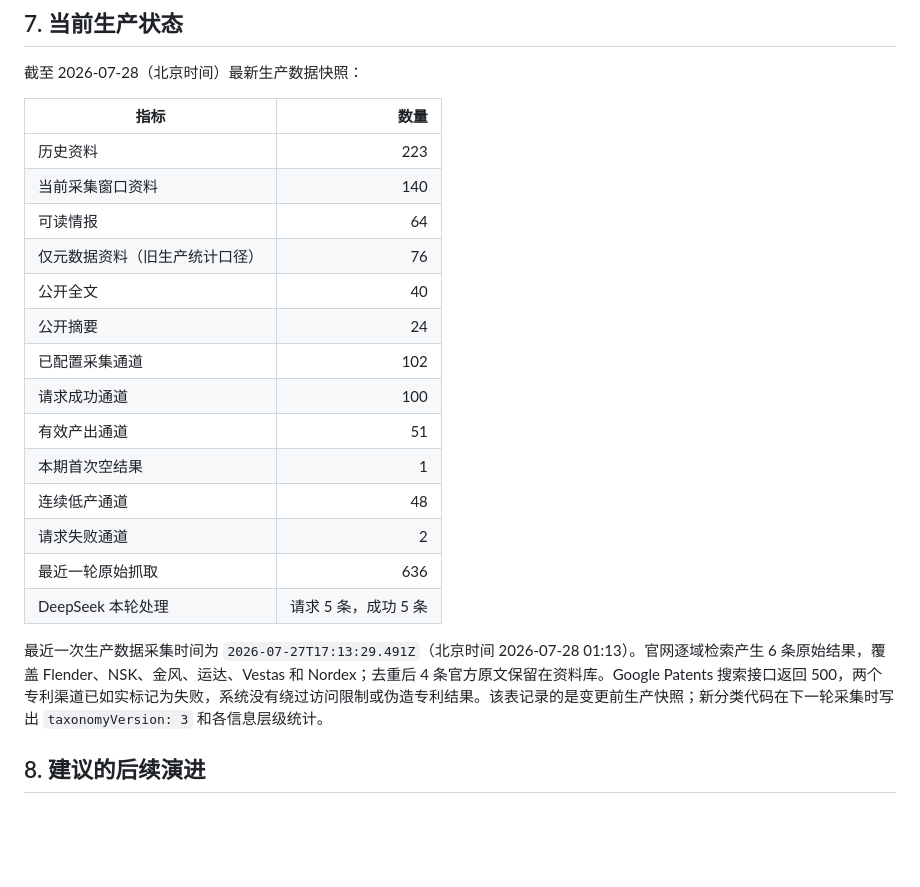
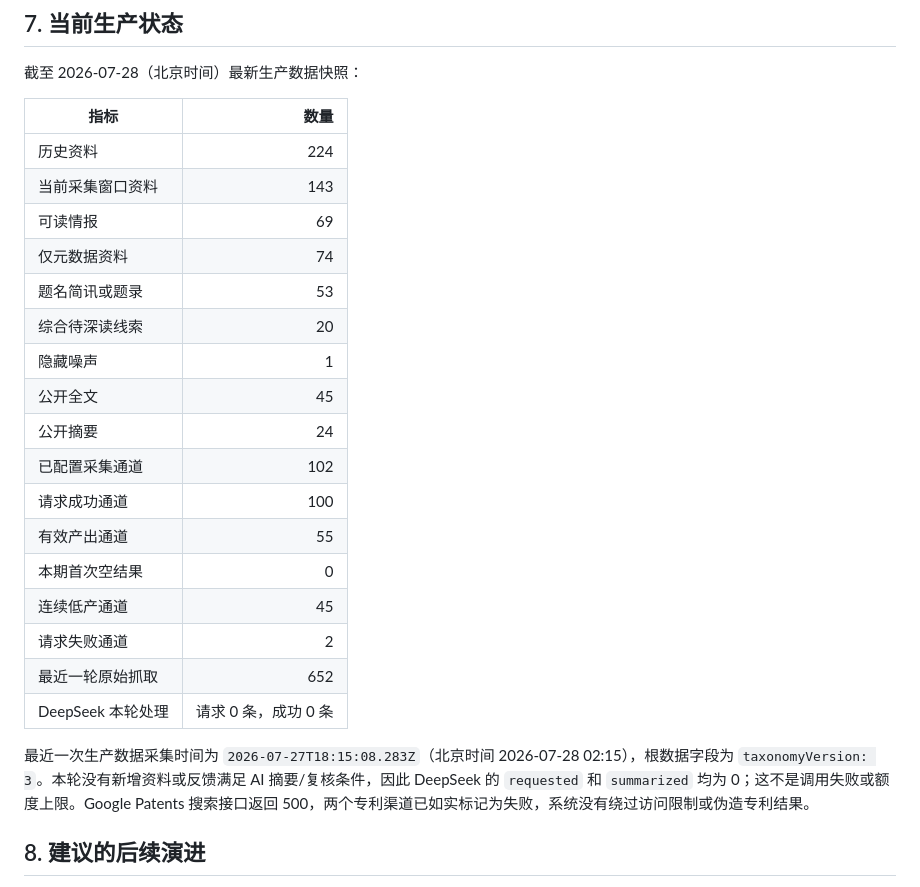
Before and after one commit to WxF5ve/wind-drivetrain-intelligence, a Markdown page: WEB-INTRODUCTION.md, the part around the change. Drawn GitHub-style; blank space fills up the shorter version.

```diff
--- a/WEB-INTRODUCTION.md
+++ b/WEB-INTRODUCTION.md
@@ -338,22 +338,25 @@ GitHub Actions 工作流有三种触发方式：
 
 | 指标 | 数量 |
 | --- | ---: |
-| 历史资料 | 223 |
-| 当前采集窗口资料 | 140 |
-| 可读情报 | 64 |
-| 仅元数据资料（旧生产统计口径） | 76 |
-| 公开全文 | 40 |
+| 历史资料 | 224 |
+| 当前采集窗口资料 | 143 |
+| 可读情报 | 69 |
+| 仅元数据资料 | 74 |
+| 题名简讯或题录 | 53 |
+| 综合待深读线索 | 20 |
+| 隐藏噪声 | 1 |
+| 公开全文 | 45 |
 | 公开摘要 | 24 |
 | 已配置采集通道 | 102 |
 | 请求成功通道 | 100 |
-| 有效产出通道 | 51 |
-| 本期首次空结果 | 1 |
-| 连续低产通道 | 48 |
+| 有效产出通道 | 55 |
+| 本期首次空结果 | 0 |
+| 连续低产通道 | 45 |
 | 请求失败通道 | 2 |
-| 最近一轮原始抓取 | 636 |
-| DeepSeek 本轮处理 | 请求 5 条，成功 5 条 |
+| 最近一轮原始抓取 | 652 |
+| DeepSeek 本轮处理 | 请求 0 条，成功 0 条 |
 
-最近一次生产数据采集时间为 `2026-07-27T17:13:29.491Z`（北京时间 2026-07-28 01:13）。官网逐域检索产生 6 条原始结果，覆盖 Flender、NSK、金风、运达、Vestas 和 Nordex；去重后 4 条官方原文保留在资料库。Google Patents 搜索接口返回 500，两个专利渠道已如实标记为失败，系统没有绕过访问限制或伪造专利结果。该表记录的是变更前生产快照；新分类代码在下一轮采集时写出 `taxonomyVersion: 3` 和各信息层级统计。
+最近一次生产数据采集时间为 `2026-07-27T18:15:08.283Z`（北京时间 2026-07-28 02:15），根数据字段为 `taxonomyVersion: 3`。本轮没有新增资料或反馈满足 AI 摘要/复核条件，因此 DeepSeek 的 `requested` 和 `summarized` 均为 0；这不是调用失败或额度上限。Google Patents 搜索接口返回 500，两个专利渠道已如实标记为失败，系统没有绕过访问限制或伪造专利结果。
 
 ## 8. 建议的后续演进
 
```
Also changed, not shown: HUNDOFF.md (+15 -12 lines).
